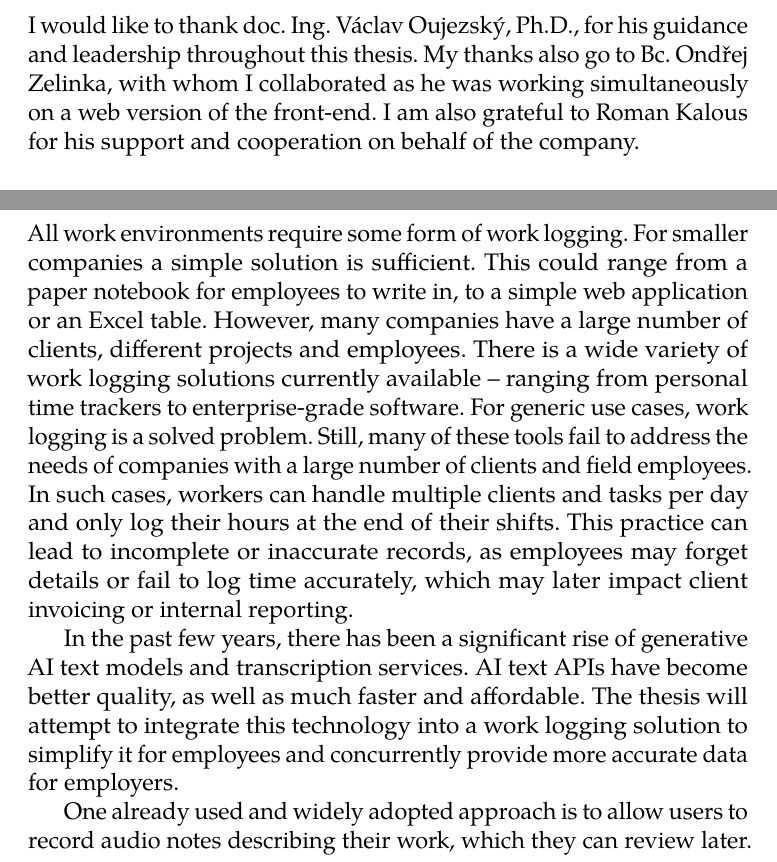
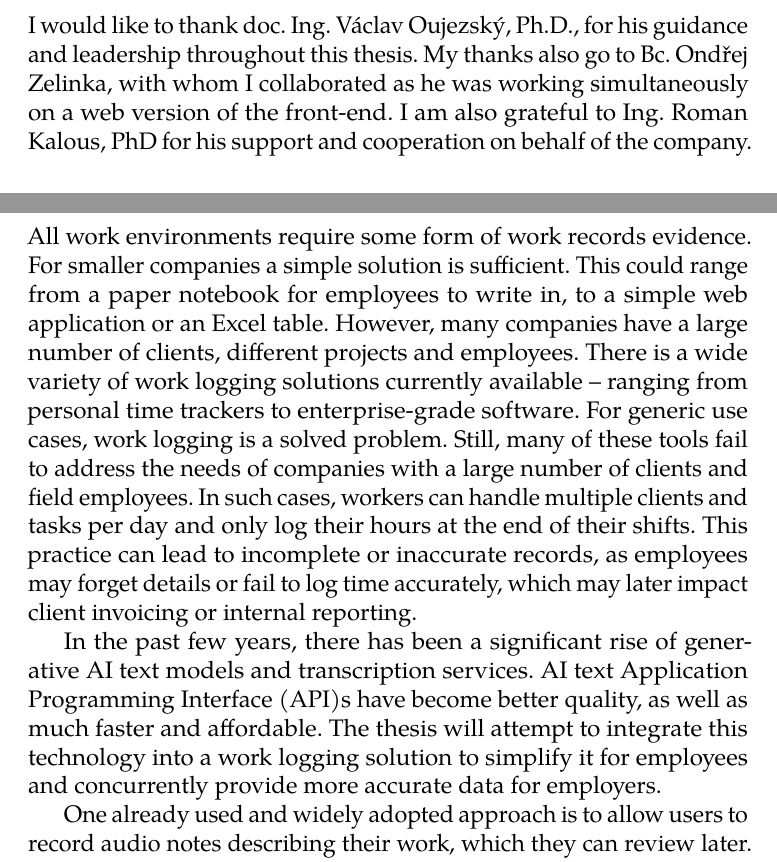
Before and after one commit to Crytastic/smart_timesheet_app, a LaTeX thesis (fi-pdflatex.tex, which reads example-terms-abbrs.tex): two parts of pages 5 and 11 of 46 before the commit and two parts of pages 5 and 12 of 47 after it, joined at a grey line, cut so that both start at the same text. Compiled offline with pdfLaTeX.

Commit message:
feat: add glossaries package

```diff
--- a/example-terms-abbrs.tex
+++ b/example-terms-abbrs.tex
@@ -10,3 +10,4 @@
 
 % Example of LoA entry
 \newacronym{MU}{MU}{the Masaryk University}
+\newacronym{API}{API}{Application Programming Interface}
--- a/fi-pdflatex.tex
+++ b/fi-pdflatex.tex
@@ -64,7 +64,7 @@
         In addition to automated transcription, the application provides features for replaying audio recordings, manually editing and managing entries, and exporting data for managerial review. By simplifying the logging process, the solution aims to minimize forgetfulness of employees and improve accuracy of work record while offering employees an efficient way to track their work.
     },
     thanks      = {%
-      I would like to thank doc. Ing. Václav Oujezský, Ph.D., for his guidance and leadership throughout this thesis. My thanks also go to Bc. Ondřej Zelinka, with whom I collaborated as he was working simultaneously on a web version of the front-end. I am also grateful to Roman Kalous for his support and cooperation on behalf of the company.
+      I would like to thank doc. Ing. Václav Oujezský, Ph.D., for his guidance and leadership throughout this thesis. My thanks also go to Bc. Ondřej Zelinka, with whom I collaborated as he was working simultaneously on a web version of the front-end. I am also grateful to Ing. Roman Kalous, PhD for his support and cooperation on behalf of the company.
     },
     bib         = example.bib,
     %% Remove the following line to use the JVS 2018 faculty logo.
@@ -72,7 +72,13 @@
 }
 \usepackage{makeidx}      %% The `makeidx` package contains
 \makeindex                %% helper commands for index typesetting.
+
 %% These additional packages are used within the document:
+\usepackage[acronym]{glossaries}          %% The `glossaries` package
+\renewcommand*\glspostdescription{\hfill} %% contains helper commands
+\loadglsentries{example-terms-abbrs.tex}  %% for typesetting glossaries
+\makenoidxglossaries                      %% and lists of abbreviations.
+
 \usepackage{paralist} %% Compact list environments
 \usepackage{amsmath}  %% Mathematics
 \usepackage{amsthm}
@@ -102,16 +108,16 @@
 }
 \lstset{
   basicstyle      = \ttfamily\small,  % <-- monospace
-  frame           = single
+  frame           = lines
   identifierstyle = \color{black},
   keywordstyle    = \color{blue}\bfseries,
-  keywordstyle=[2]\color{orange}\bfseries,
+  keywordstyle    = {[2]\color{orange}\bfseries},
   stringstyle     = \color{teal},
   commentstyle    = \itshape\color{magenta},
   breaklines      = true,
-  columns         = flexible,          % <-- no weird spacing
-  keepspaces      = true,               % <-- keep spacing in code
-  showstringspaces= false,              % <-- hide weird markers in spaces
+  %columns         = flexible,          % <-- no weird spacing
+  %keepspaces      = true,               % <-- keep spacing in code
+  %showstringspaces= false,              % <-- hide weird markers in spaces
 }
 \usepackage{floatrow} %% Putting captions above tables
 \usepackage{pgfplots}
@@ -127,9 +134,9 @@
 %% headings and a table of contents entry, we must add them manually:
 \markright{\textsc{Introduction}}
 \addcontentsline{toc}{chapter}{Introduction}
-All work environments require some form of work logging. For smaller companies a simple solution is sufficient. This could range from a paper notebook for employees to write in, to a simple web application or an Excel table. However, many companies have a large number of clients, different projects and employees. There is a wide variety of work logging solutions currently available – ranging from personal time trackers to enterprise-grade software. For generic use cases, work logging is a solved problem. Still, many of these tools fail to address the needs of companies with a large number of clients and field employees. In such cases, workers can handle multiple clients and tasks per day and only log their hours at the end of their shifts. This practice can lead to incomplete or inaccurate records, as employees may forget details or fail to log time accurately, which may later impact client invoicing or internal reporting.
-
-In the past few years, there has been a significant rise of generative AI text models and transcription services. AI text APIs have become better quality, as well as  much faster and affordable. The thesis will attempt to integrate this technology into a work logging solution to simplify it for employees and concurrently provide more accurate data for employers.
+All work environments require some form of work records evidence. For smaller companies a simple solution is sufficient. This could range from a paper notebook for employees to write in, to a simple web application or an Excel table. However, many companies have a large number of clients, different projects and employees. There is a wide variety of work logging solutions currently available – ranging from personal time trackers to enterprise-grade software. For generic use cases, work logging is a solved problem. Still, many of these tools fail to address the needs of companies with a large number of clients and field employees. In such cases, workers can handle multiple clients and tasks per day and only log their hours at the end of their shifts. This practice can lead to incomplete or inaccurate records, as employees may forget details or fail to log time accurately, which may later impact client invoicing or internal reporting.
+
+In the past few years, there has been a significant rise of generative AI text models and transcription services. AI text \gls{API}s have become better quality, as well as  much faster and affordable. The thesis will attempt to integrate this technology into a work logging solution to simplify it for employees and concurrently provide more accurate data for employers.
 
 One already used and widely adopted approach is to allow users to record audio notes describing their work, which they can review later. However, the current state of such solutions often still requires manual intervention to input the data (such as time and work description) into structured formats.
 
```
Also changed, not shown: fi-pdflatex.tex (1 more changed lines).
